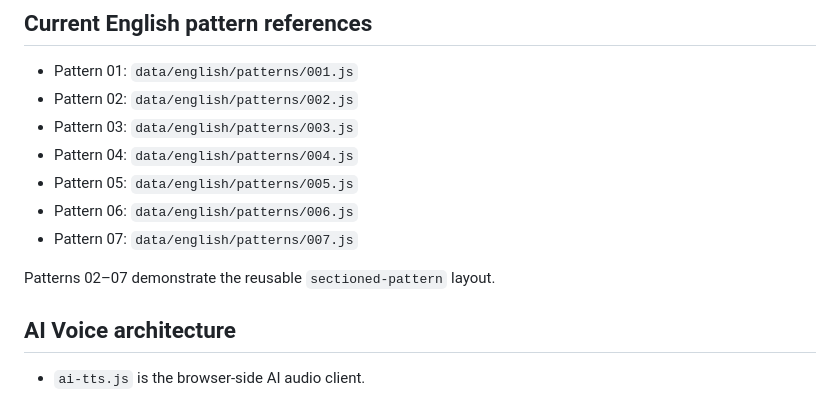
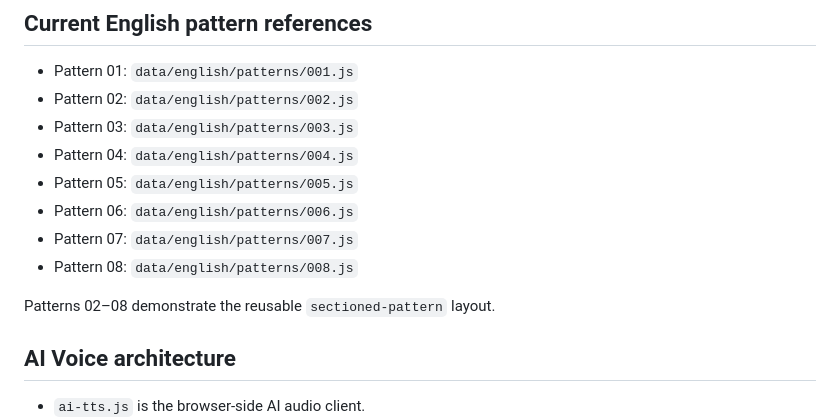
Before and after one commit to tttruong22792/interactive-english-book, a Markdown page: CLAUDE.md, the part around the change. GitHub-like rendering.

Commit message:
Document Pattern 08 content reference

```diff
--- a/CLAUDE.md
+++ b/CLAUDE.md
@@ -96,8 +96,9 @@ When adding a new English lesson:
 - Pattern 05: `data/english/patterns/005.js`
 - Pattern 06: `data/english/patterns/006.js`
 - Pattern 07: `data/english/patterns/007.js`
+- Pattern 08: `data/english/patterns/008.js`
 
-Patterns 02–07 demonstrate the reusable `sectioned-pattern` layout.
+Patterns 02–08 demonstrate the reusable `sectioned-pattern` layout.
 
 
 ## AI Voice architecture
```
